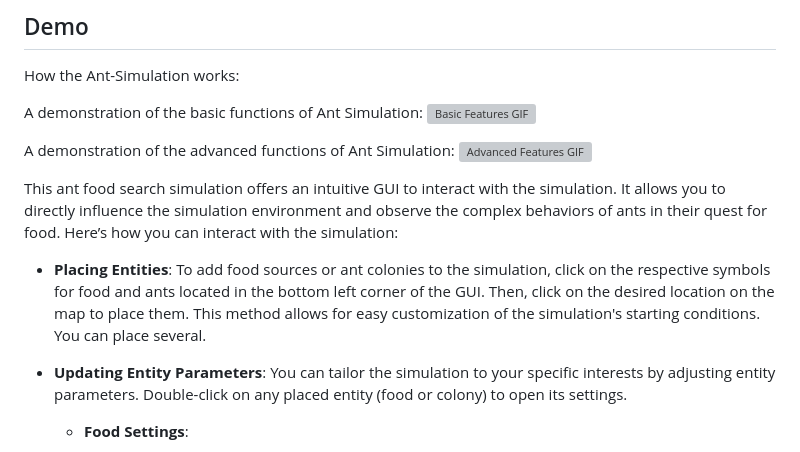
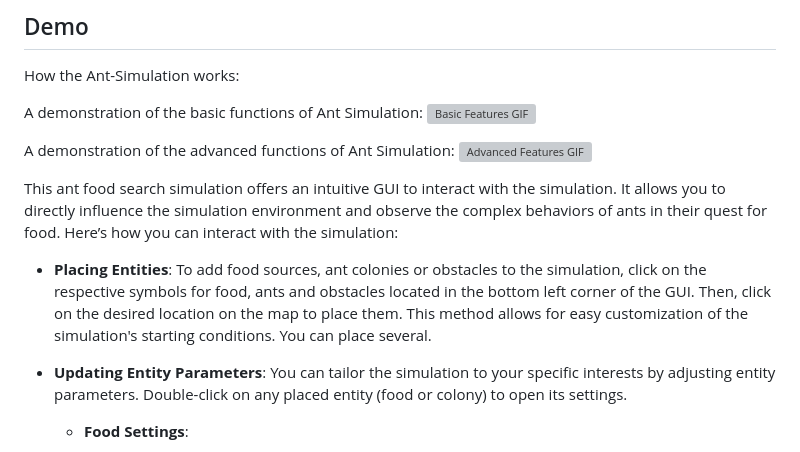
Before and after one commit to heyitsalina/ant_search_algorithm, a Markdown page: README.md, the part around the change. Drawn GitHub-style; grey boxes are pictures that could not be loaded.

```diff
--- a/README.md
+++ b/README.md
@@ -59,7 +59,7 @@ A demonstration of the advanced functions of Ant Simulation:
 
 This ant food search simulation offers an intuitive GUI to interact with the simulation. It allows you to directly influence the simulation environment and observe the complex behaviors of ants in their quest for food. Here’s how you can interact with the simulation:
 
-- **Placing Entities**: To add food sources or ant colonies to the simulation, click on the respective symbols for food and ants located in the bottom left corner of the GUI. Then, click on the desired location on the map to place them. This method allows for easy customization of the simulation's starting conditions. You can place several.
+- **Placing Entities**: To add food sources, ant colonies or obstacles to the simulation, click on the respective symbols for food, ants and obstacles located in the bottom left corner of the GUI. Then, click on the desired location on the map to place them. This method allows for easy customization of the simulation's starting conditions. You can place several.
 
 - **Updating Entity Parameters**: You can tailor the simulation to your specific interests by adjusting entity parameters. Double-click on any placed entity (food or colony) to open its settings.
 
```
